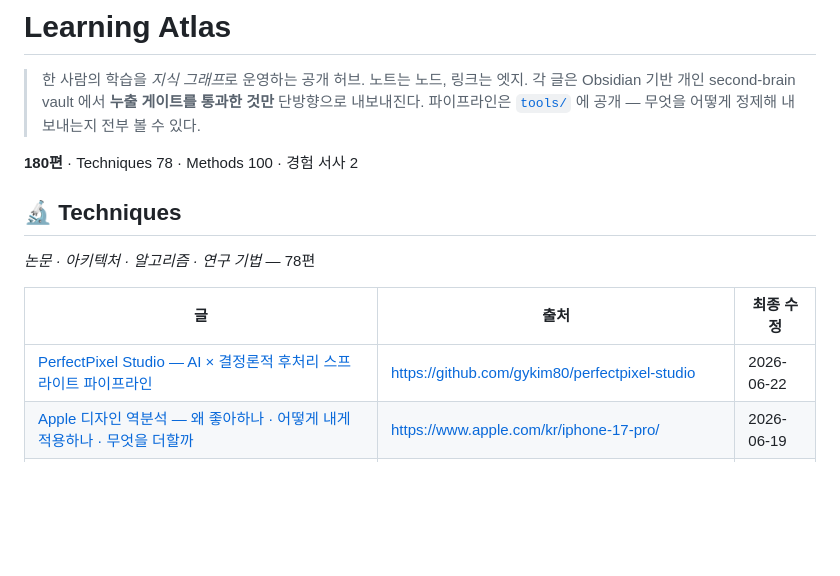
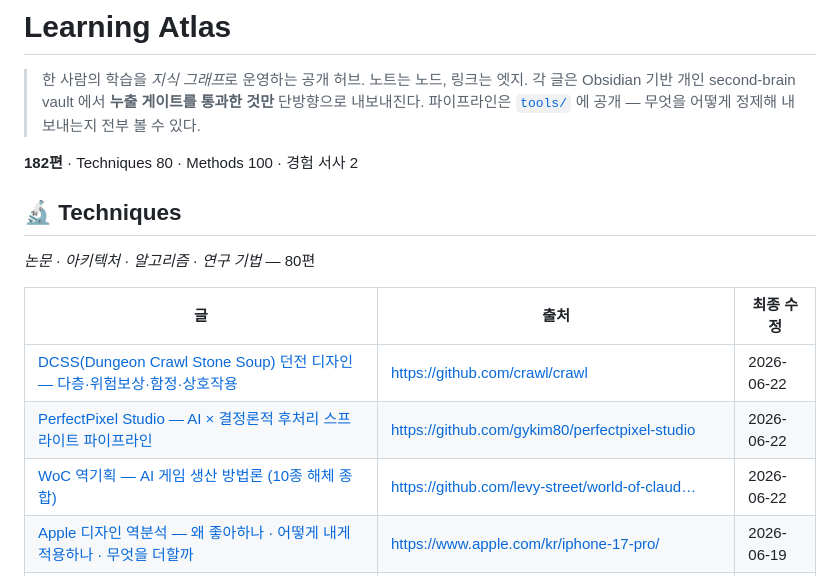
Before and after one commit to ljhljh0703-cmd/learning-atlas, a Markdown page: README.md, the part around the change. GitHub-like rendering; blank space fills up the shorter version.

```diff
--- a/README.md
+++ b/README.md
@@ -4,15 +4,17 @@
 > 각 글은 Obsidian 기반 개인 second-brain vault 에서 **누출 게이트를 통과한 것만** 단방향으로 내보내진다.
 > 파이프라인은 [`tools/`](tools/) 에 공개 — 무엇을 어떻게 정제해 내보내는지 전부 볼 수 있다.
 
-**180편** · Techniques 78 · Methods 100 · 경험 서사 2
+**182편** · Techniques 80 · Methods 100 · 경험 서사 2
 
 ## 🔬 Techniques
 
-*논문 · 아키텍처 · 알고리즘 · 연구 기법* — 78편
+*논문 · 아키텍처 · 알고리즘 · 연구 기법* — 80편
 
 | 글 | 출처 | 최종 수정 |
 |----|------|-----------|
+| [DCSS(Dungeon Crawl Stone Soup) 던전 디자인 — 다층·위험보상·함정·상호작용](techniques/dcss-dungeon-design.md) | https://github.com/crawl/crawl | 2026-06-22 |
 | [PerfectPixel Studio — AI × 결정론적 후처리 스프라이트 파이프라인](techniques/perfectpixel-sprite-pipeline.md) | https://github.com/gykim80/perfectpixel-studio | 2026-06-22 |
+| [WoC 역기획 — AI 게임 생산 방법론 (10종 해체 종합)](techniques/woc-ai-gamedev-teardown.md) | https://github.com/levy-street/world-of-claud… | 2026-06-22 |
 | [Apple 디자인 역분석 — 왜 좋아하나 · 어떻게 내게 적용하나 · 무엇을 더할까](techniques/apple-design-teardown.md) | https://www.apple.com/kr/iphone-17-pro/ | 2026-06-19 |
 | [Awesome Design MD — DESIGN.md(Google Stitch) 포맷 + 55 실사이트 시스템](techniques/awesome-design-md-teardown.md) | https://github.com/VoltAgent/awesome-design-md | 2026-06-19 |
 | [MLXP — Kubernetes LLM Serving 최적화 (NAVER, 정지윤·장혁진)](techniques/mlxp-k8s-llm-serving.md) | MLXP - Kubernetes LLM Serving 최적화 기술 도입기 | 2026-06-18 |
```
Also changed, not shown: techniques/dcss-dungeon-design.md (added, +66 -0 lines), techniques/woc-ai-gamedev-teardown.md (added, +87 -0 lines).
